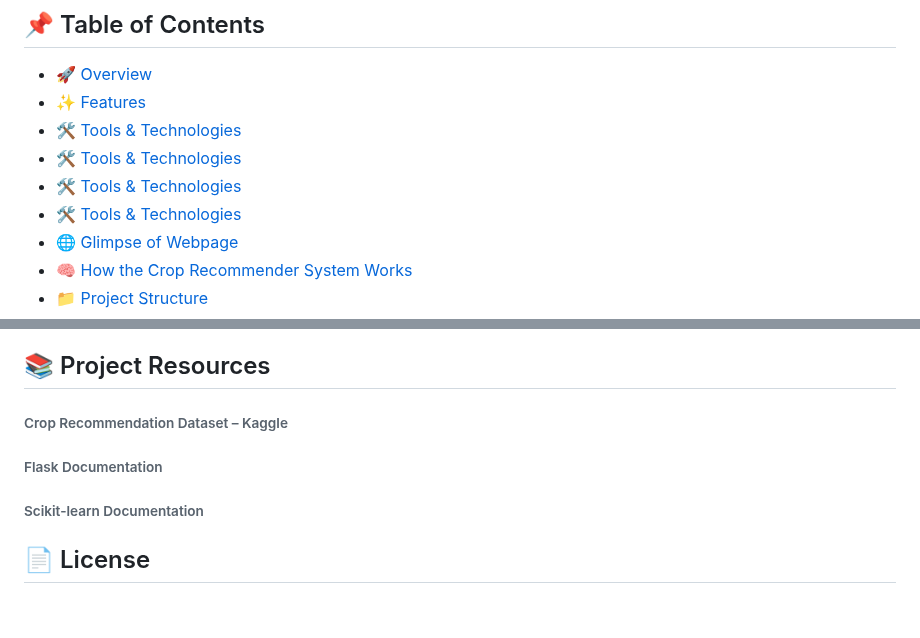
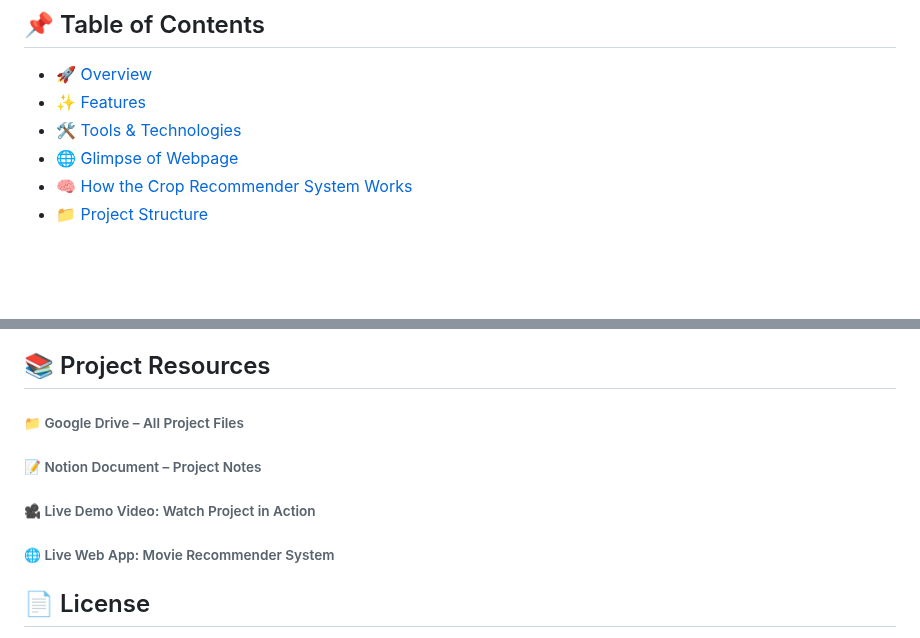
Before and after one commit to newnaveendhawan/Crop-Recommendation-System--AgroSmart, a Markdown page: README.md, 2 parts joined by grey strips. GitHub-like rendering; blank space fills up the shorter version.

```diff
--- a/README.md
+++ b/README.md
@@ -9,9 +9,6 @@ A machine learning web application that suggests the most suitable crop to grow
 - [🚀 Overview](#-overview)
 - [✨ Features](#-features)
 - [🛠️ Tools & Technologies](#-tools--technologies)
-- [🛠️ Tools & Technologies](#-tools-technologies)
-- [🛠️ Tools & Technologies](#-tools-&-technologies)
-- [🛠️ Tools & Technologies](#tools-technologies)
 - [🌐 Glimpse of Webpage](#-glimpse-of-webpage)
 - [🧠 How the Crop Recommender System Works](#-how-the-crop-recommender-system-works)
 - [📁 Project Structure](#-project-structure)
@@ -90,8 +86,9 @@ The Crop Recommender System predicts the best crop to cultivate for a given set
 ###### Confirm that the form resets properly after submitting
 
 ## 📚 Project Resources
-###### Crop Recommendation Dataset – Kaggle
-###### Flask Documentation
-###### Scikit-learn Documentation
+###### 📁 Google Drive – All Project Files
+###### 📝 Notion Document – Project Notes
+###### 🎥 Live Demo Video: Watch Project in Action
+###### 🌐 Live Web App: Movie Recommender System
 
 ## 📄 License
```
Also changed, not shown: other parts of README.md (+5 -6 lines).
